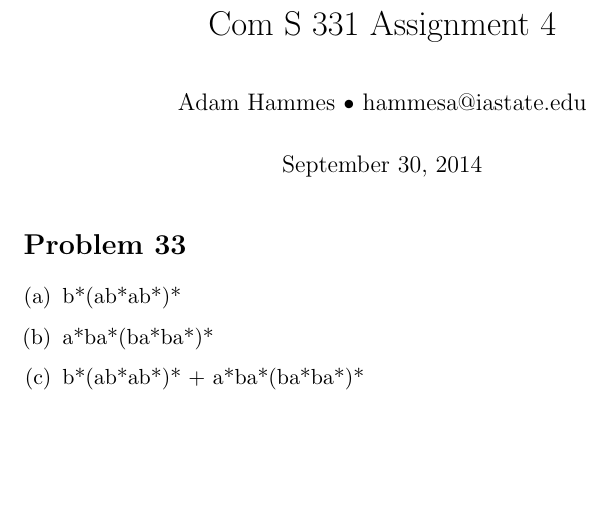
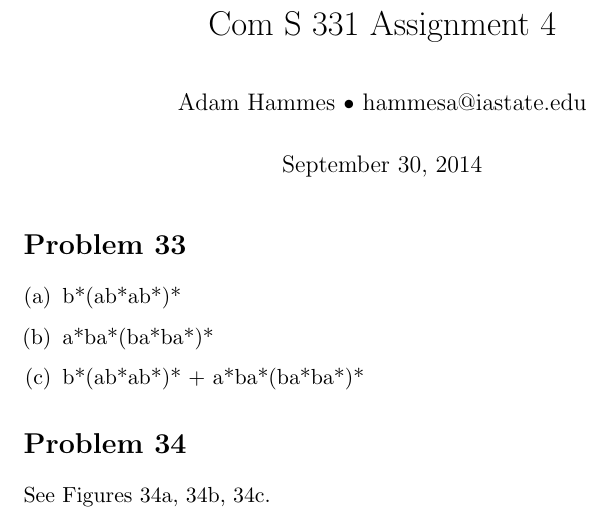
Before and after one commit to adamhammes/LaTeX, a LaTeX document (Com S 331/COMS_331_HW_05/COMS_331_HW_05.tex): part of the page, cut so that both start at the same text, the shorter picture padded with empty space. Compiled offline with pdfLaTeX.

Commit message:
Problem 34

```diff
--- a/Com S 331/COMS_331_HW_05/COMS_331_HW_05.tex
+++ b/Com S 331/COMS_331_HW_05/COMS_331_HW_05.tex
@@ -23,6 +23,8 @@
 
 \end{enumerate}
 
+\section*{Problem 34}
 
+See Figures 34a, 34b, 34c.
 
 \end{document}
```
